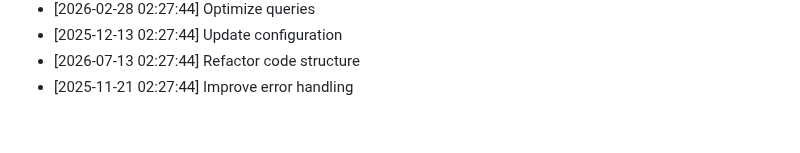
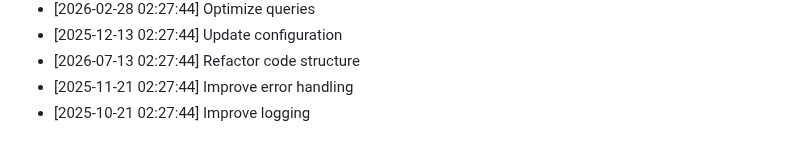
Before and after one commit to yash2277-ctrl/personal-portfolio, a Markdown page: README.md, the part around the change. Rendered like a GitHub page.

Commit message:
fix: Improve logging

```diff
--- a/README.md
+++ b/README.md
@@ -580,3 +580,4 @@ Full Stack Developer | MERN Stack Specialist
 - [2025-12-13 02:27:44] Update configuration
 - [2026-07-13 02:27:44] Refactor code structure
 - [2025-11-21 02:27:44] Improve error handling
+- [2025-10-21 02:27:44] Improve logging
```
